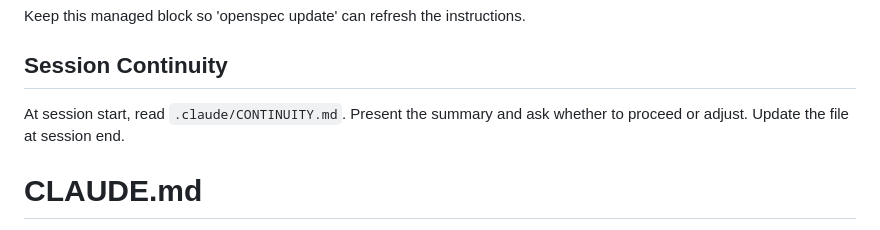
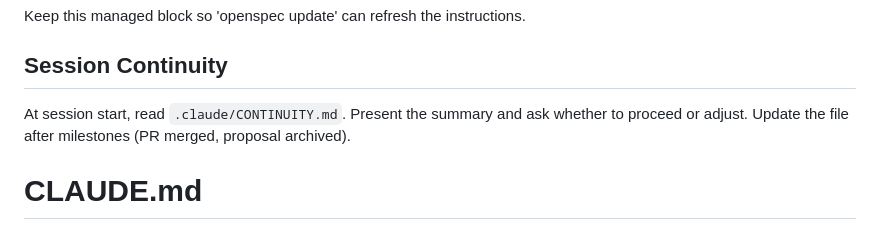
Before and after one commit to N3SSQwiK/Snake, a Markdown page: CLAUDE.md, the part around the change. Rendered like a GitHub page.

Commit message:
Update continuity trigger to milestone-based

```diff
--- a/CLAUDE.md
+++ b/CLAUDE.md
@@ -18,7 +18,7 @@ Keep this managed block so 'openspec update' can refresh the instructions.
 <!-- OPENSPEC:END -->
 
 ## Session Continuity
-At session start, read `.claude/CONTINUITY.md`. Present the summary and ask whether to proceed or adjust. Update the file at session end.
+At session start, read `.claude/CONTINUITY.md`. Present the summary and ask whether to proceed or adjust. Update the file after milestones (PR merged, proposal archived).
 
 # CLAUDE.md
 
```
